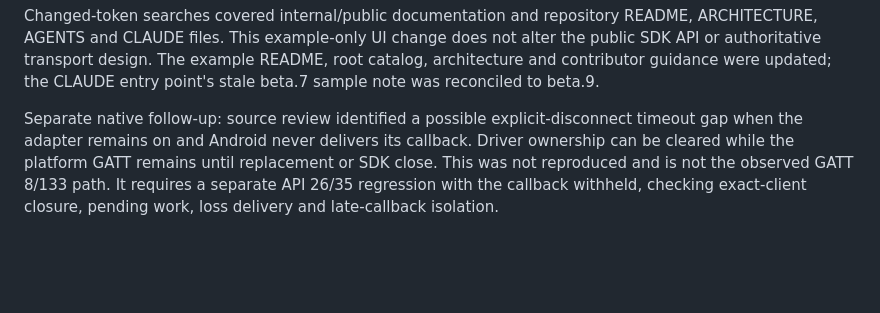
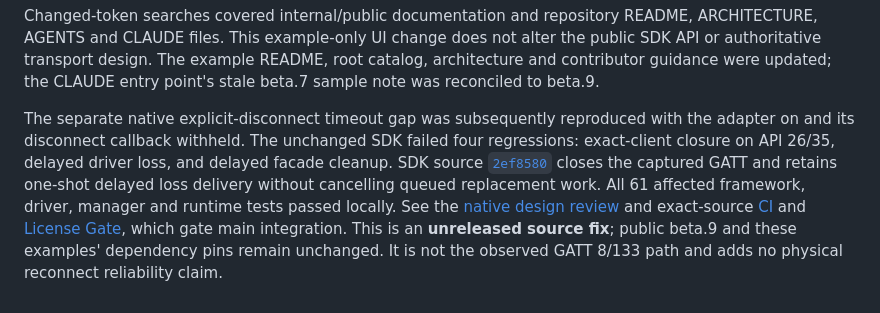
Before and after one commit to bota-dev/examples, a Markdown page: docs/independent-examples-review.md, the part around the change. Rendered like a GitHub page; blank space fills up the shorter version.

Commit message:
docs: track native disconnect timeout regression evidence
Co-Authored-By: OpenAI Codex <noreply@openai.com>

```diff
--- a/docs/independent-examples-review.md
+++ b/docs/independent-examples-review.md
@@ -469,9 +469,17 @@ not alter the public SDK API or authoritative transport design. The example
 README, root catalog, architecture and contributor guidance were updated; the
 CLAUDE entry point's stale beta.7 sample note was reconciled to beta.9.
 
-Separate native follow-up: source review identified a possible explicit-disconnect
-timeout gap when the adapter remains on and Android never delivers its callback.
-Driver ownership can be cleared while the platform GATT remains until replacement
-or SDK close. This was not reproduced and is not the observed GATT 8/133 path.
-It requires a separate API 26/35 regression with the callback withheld, checking
-exact-client closure, pending work, loss delivery and late-callback isolation.
+The separate native explicit-disconnect timeout gap was subsequently reproduced
+with the adapter on and its disconnect callback withheld. The unchanged SDK
+failed four regressions: exact-client closure on API 26/35, delayed driver loss,
+and delayed facade cleanup. SDK source
+[`2ef8580`](https://github.com/bota-dev/app-sdk/commit/2ef85809e395a9675345f3aece0b967bb305d4cb)
+closes the captured GATT and retains one-shot delayed loss delivery without
+cancelling queued replacement work. All 61 affected framework, driver, manager
+and runtime tests passed locally. See the
+[native design review](https://github.com/bota-dev/app-sdk/blob/2ef85809e395a9675345f3aece0b967bb305d4cb/docs/parity/android-disconnection-events.md#explicit-disconnect-without-an-android-callback)
+and exact-source [CI](https://github.com/bota-dev/app-sdk/actions/runs/36790626474)
+and [License Gate](https://github.com/bota-dev/app-sdk/actions/runs/36790628943),
+which gate main integration. This is an **unreleased source fix**; public beta.9
+and these examples' dependency pins remain unchanged. It is not the observed
+GATT 8/133 path and adds no physical reconnect reliability claim.
```
